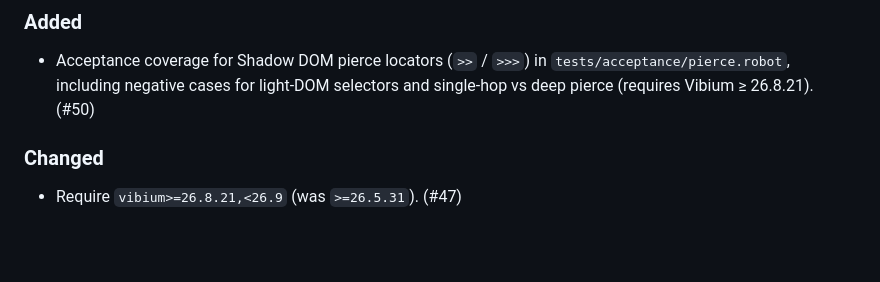
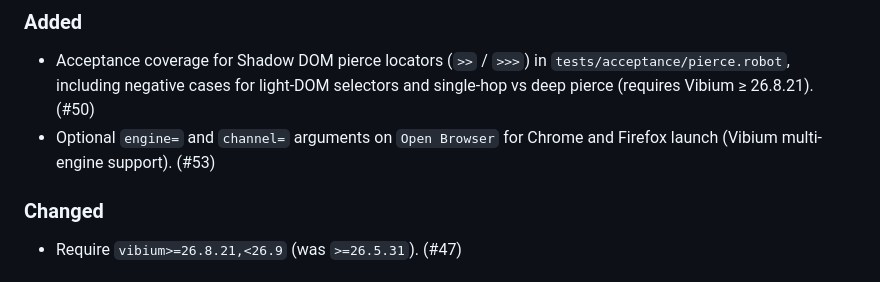
Before and after one commit to Jhoan0714/robotframework-vibium, a Markdown page: CHANGELOG.md, the part around the change. Drawn GitHub-style; blank space fills up the shorter version.

Commit message:
docs: note Open Browser engine options in CHANGELOG (#53)

```diff
--- a/CHANGELOG.md
+++ b/CHANGELOG.md
@@ -11,6 +11,8 @@ and this project adheres to [Semantic Versioning](https://semver.org/spec/v2.0.0
 - Acceptance coverage for Shadow DOM pierce locators (`>>` / `>>>`) in
   `tests/acceptance/pierce.robot`, including negative cases for light-DOM
   selectors and single-hop vs deep pierce (requires Vibium ≥ 26.8.21). (#50)
+- Optional ``engine=`` and ``channel=`` arguments on ``Open Browser`` for
+  Chrome and Firefox launch (Vibium multi-engine support). (#53)
 
 ### Changed
 - Require `vibium>=26.8.21,<26.9` (was `>=26.5.31`). (#47)
```
